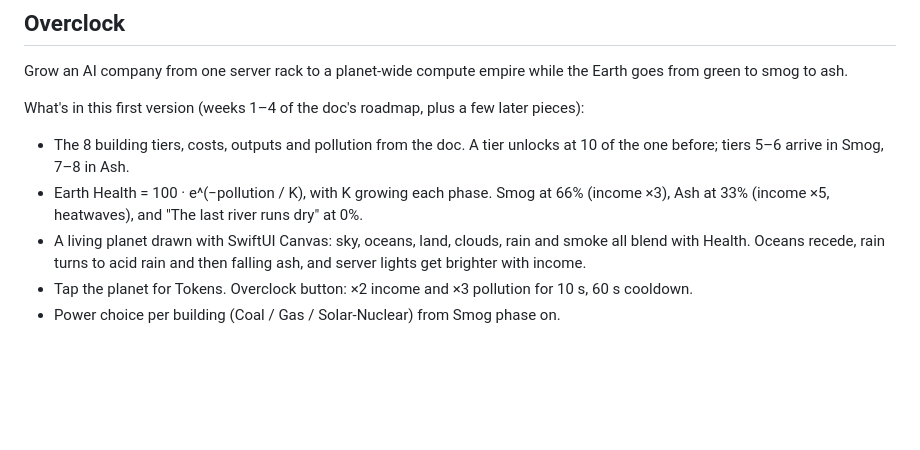
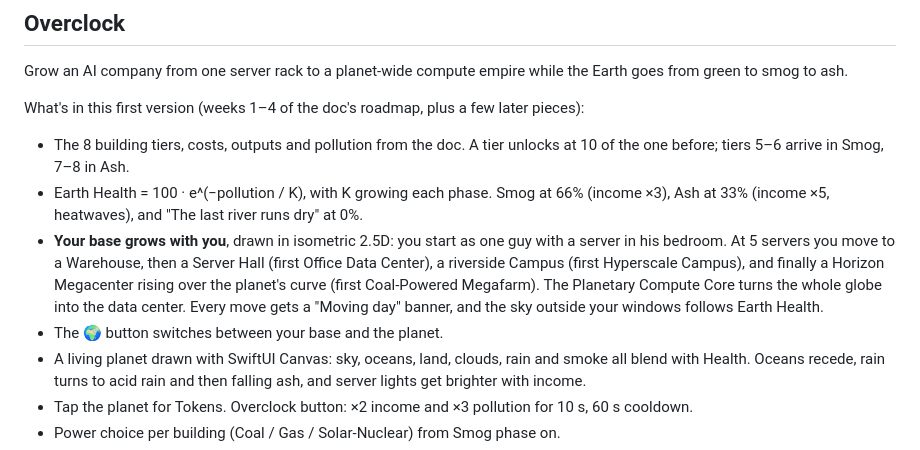
Before and after one commit to liamfalletto-hash/Datadagger, a Markdown page: README.md, the part around the change. GitHub-like rendering; blank space fills up the shorter version.

```diff
--- a/README.md
+++ b/README.md
@@ -13,6 +13,8 @@ What's in this first version (weeks 1–4 of the doc's roadmap, plus a few later
 
 - The 8 building tiers, costs, outputs and pollution from the doc. A tier unlocks at 10 of the one before; tiers 5–6 arrive in Smog, 7–8 in Ash.
 - Earth Health = 100 · e^(−pollution / K), with K growing each phase. Smog at 66% (income ×3), Ash at 33% (income ×5, heatwaves), and "The last river runs dry" at 0%.
+- **Your base grows with you**, drawn in isometric 2.5D: you start as one guy with a server in his bedroom. At 5 servers you move to a Warehouse, then a Server Hall (first Office Data Center), a riverside Campus (first Hyperscale Campus), and finally a Horizon Megacenter rising over the planet's curve (first Coal-Powered Megafarm). The Planetary Compute Core turns the whole globe into the data center. Every move gets a "Moving day" banner, and the sky outside your windows follows Earth Health.
+- The 🌍 button switches between your base and the planet.
 - A living planet drawn with SwiftUI Canvas: sky, oceans, land, clouds, rain and smoke all blend with Health. Oceans recede, rain turns to acid rain and then falling ash, and server lights get brighter with income.
 - Tap the planet for Tokens. Overclock button: ×2 income and ×3 pollution for 10 s, 60 s cooldown.
 - Power choice per building (Coal / Gas / Solar-Nuclear) from Smog phase on.
```
Also changed, not shown: guide/overclock-base-preview.png (added), 5 other files.
